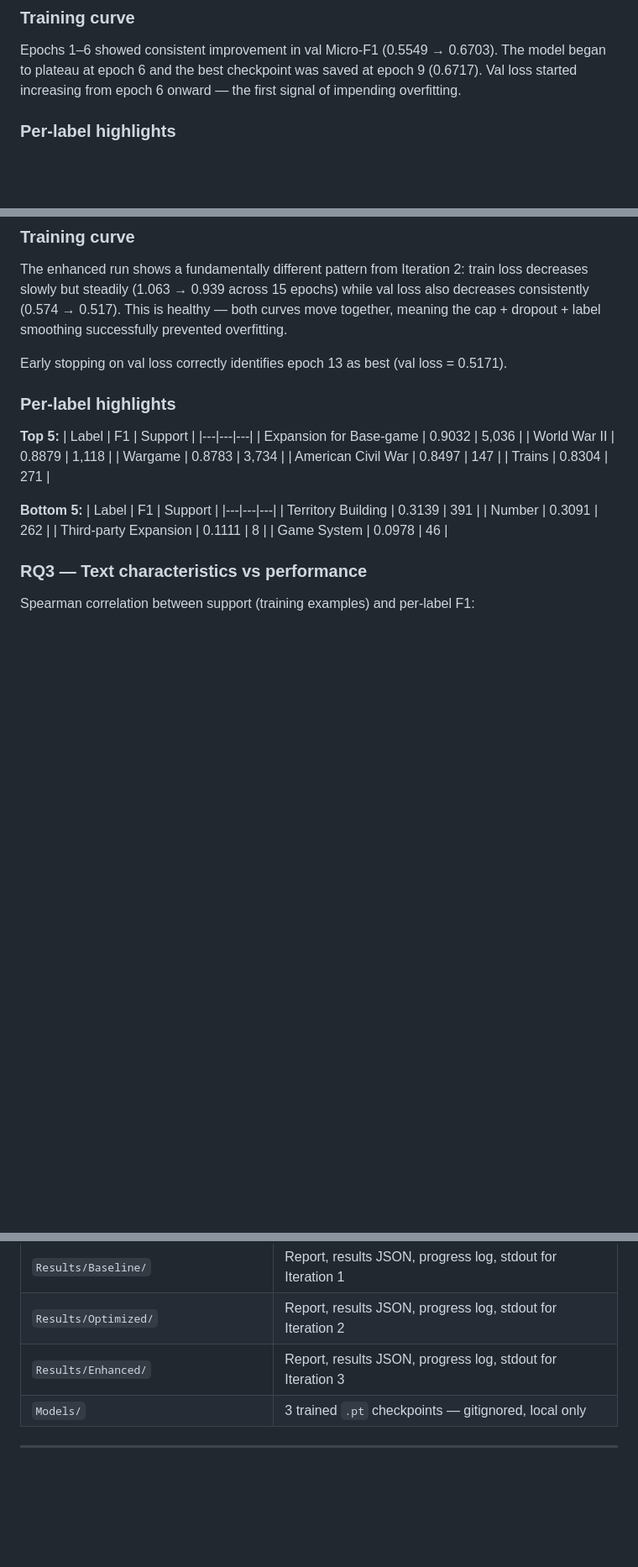
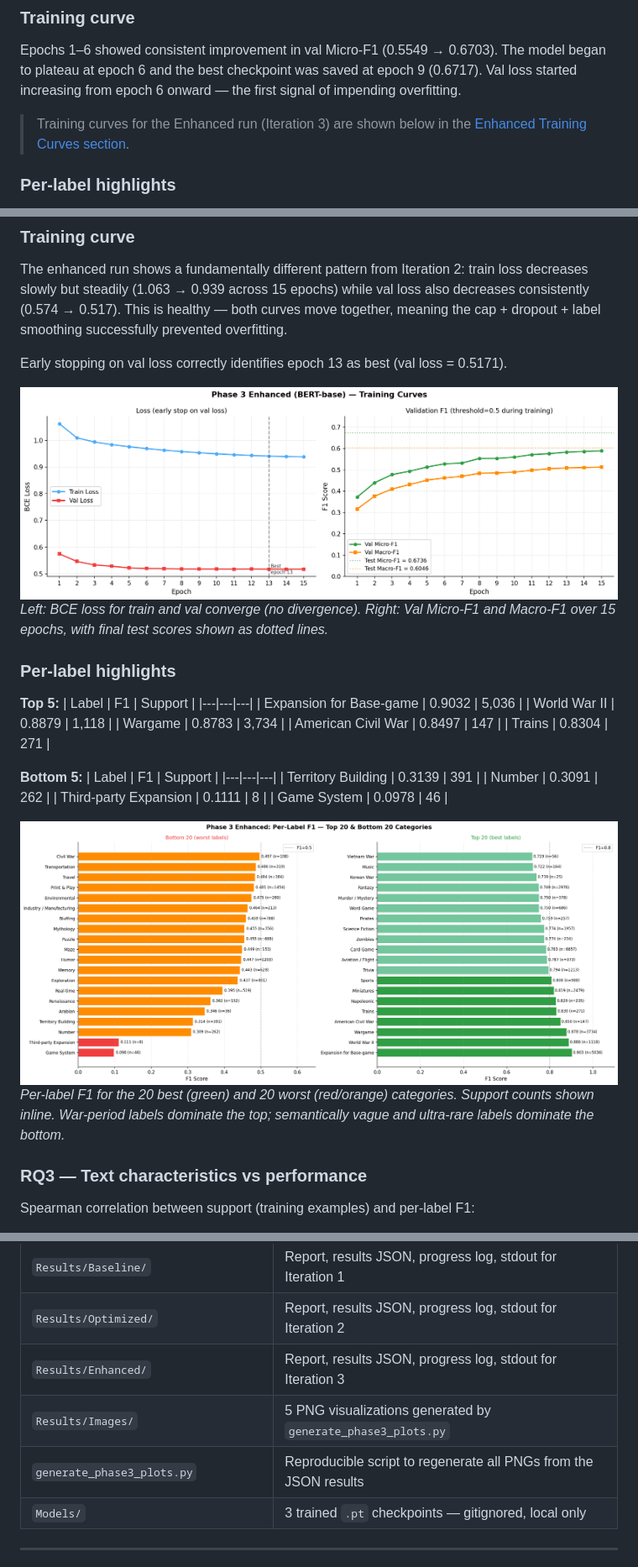
Before and after one commit to Mjoao2013/Tese-Marco, a Markdown page: 04_Phase3/README.md, 3 parts joined by grey strips. Shown at 84% size. Drawn GitHub-style; blank space fills up the shorter version.

Commit message:
Embed Phase 3 visualizations into README with contextual captions

```diff
--- a/04_Phase3/README.md
+++ b/04_Phase3/README.md
@@ -80,6 +80,8 @@ Binary Relevance (BR) treats each of the 85 labels as an independent binary clas
 ### Training curve
 
 Epochs 1–6 showed consistent improvement in val Micro-F1 (0.5549 → 0.6703). The model began to plateau at epoch 6 and the best checkpoint was saved at epoch 9 (0.6717). Val loss started increasing from epoch 6 onward — the first signal of impending overfitting.
+
+> Training curves for the Enhanced run (Iteration 3) are shown below in the [Enhanced Training Curves section](#iteration-3--enhanced-bert-base-fixed--best-result).
 
 ### Per-label highlights
 
@@ -195,6 +197,9 @@ The enhanced run shows a fundamentally different pattern from Iteration 2: train
 
 Early stopping on val loss correctly identifies epoch 13 as best (val loss = 0.5171).
 
+![Phase 3 Enhanced — Training Curves](Results/Images/phase3_training_curves.png)
+*Left: BCE loss for train and val converge (no divergence). Right: Val Micro-F1 and Macro-F1 over 15 epochs, with final test scores shown as dotted lines.*
+
 ### Per-label highlights
 
 **Top 5:**
@@ -214,6 +219,9 @@ Early stopping on val loss correctly identifies epoch 13 as best (val loss = 0.5
 | Third-party Expansion | 0.1111 | 8 |
 | Game System | 0.0978 | 46 |
 
+![Phase 3 Enhanced — Top & Bottom Labels](Results/Images/phase3_top_bottom_labels.png)
+*Per-label F1 for the 20 best (green) and 20 worst (red/orange) categories. Support counts shown inline. War-period labels dominate the top; semantically vague and ultra-rare labels dominate the bottom.*
+
 ### RQ3 — Text characteristics vs performance
 
 Spearman correlation between support (training examples) and per-label F1:
@@ -325,6 +342,8 @@ A negative result is still a valid thesis finding. If MLGN Micro-F1 ≤ 0.6781:
 | `Results/Baseline/` | Report, results JSON, progress log, stdout for Iteration 1 |
 | `Results/Optimized/` | Report, results JSON, progress log, stdout for Iteration 2 |
 | `Results/Enhanced/` | Report, results JSON, progress log, stdout for Iteration 3 |
+| `Results/Images/` | 5 PNG visualizations generated by `generate_phase3_plots.py` |
+| `generate_phase3_plots.py` | Reproducible script to regenerate all PNGs from the JSON results |
 | `Models/` | 3 trained `.pt` checkpoints — gitignored, local only |
 
 ---
```
Also changed, not shown: other parts of 04_Phase3/README.md (+9 -0 lines).
